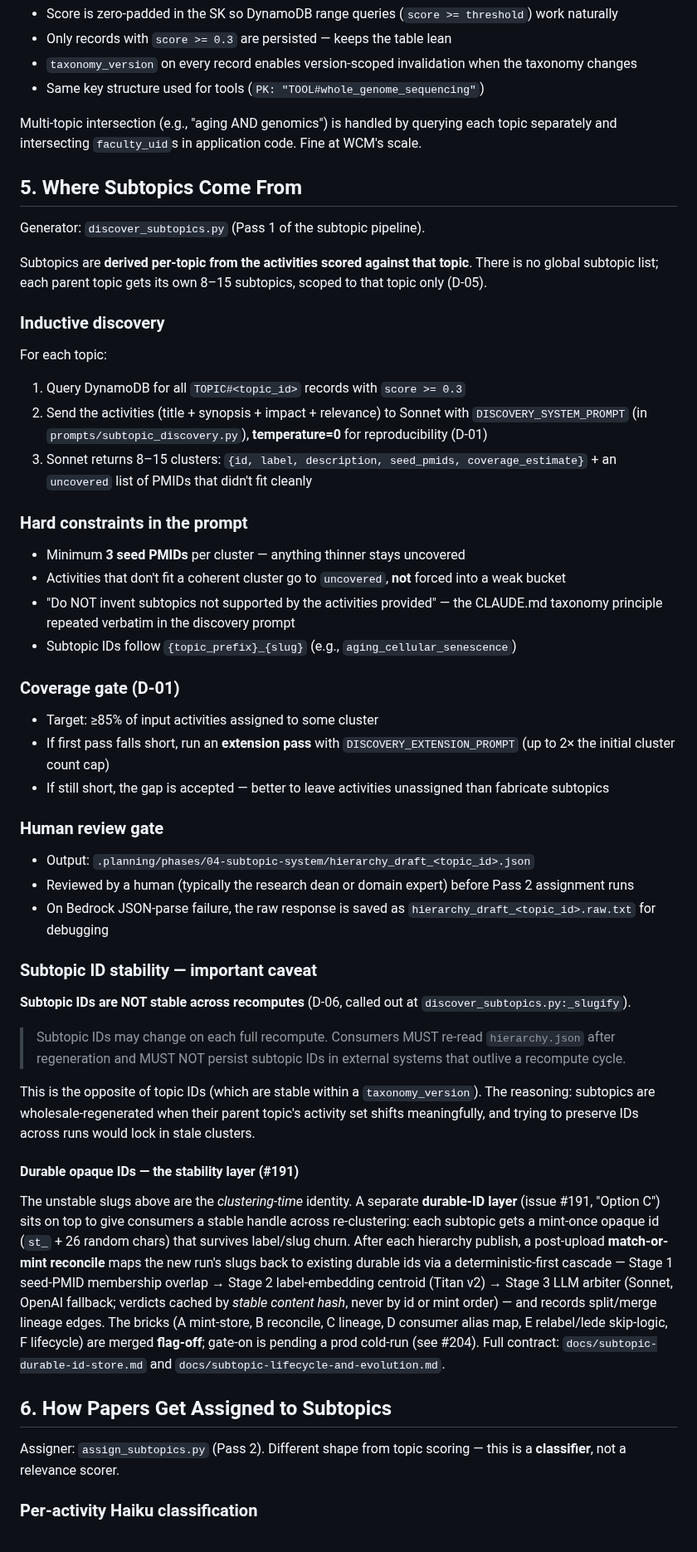
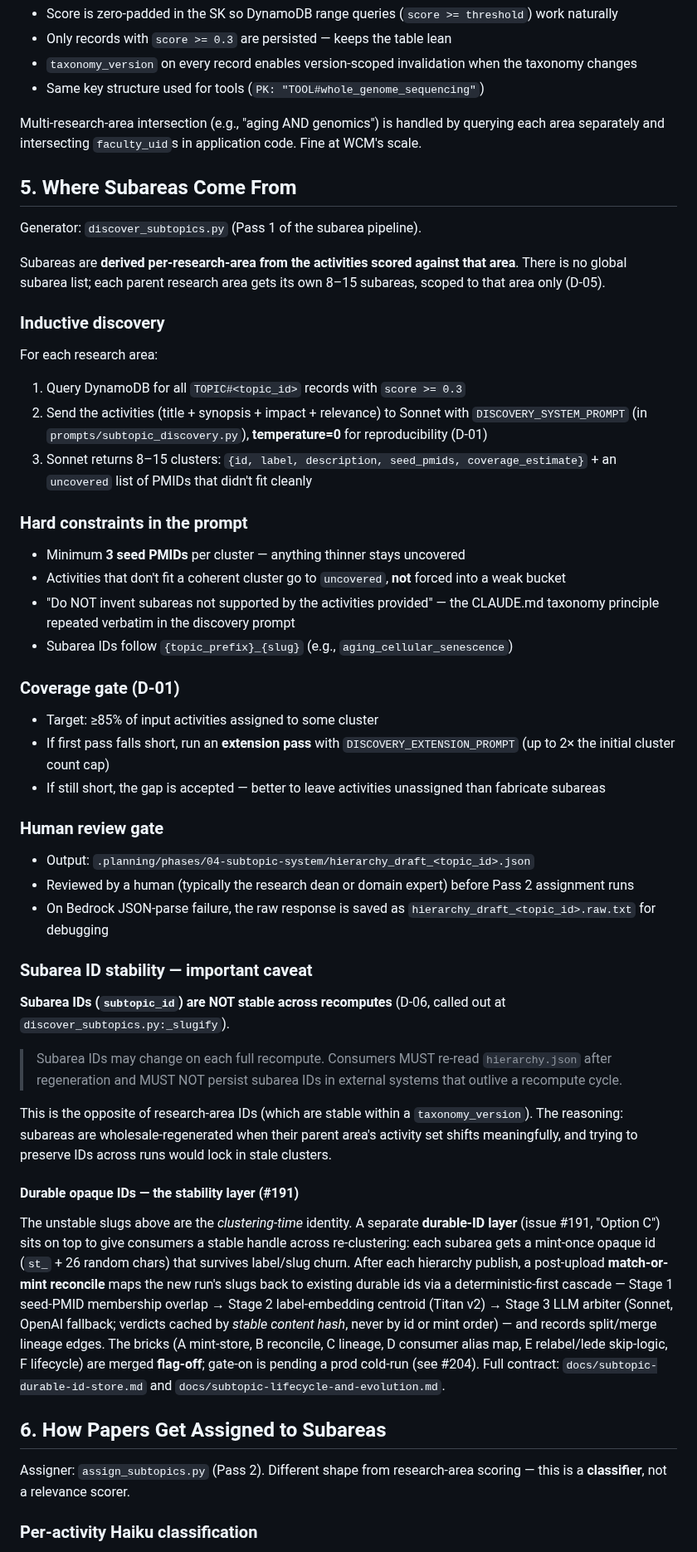
Before and after one commit to wcmc-its/ReciterAI, a Markdown page: docs/topic-subtopic-assignment.md, the part around one of its changes. Shown at 83% size. Rendered like a GitHub page.

```diff
--- a/docs/topic-subtopic-assignment.md
+++ b/docs/topic-subtopic-assignment.md
@@ -131,17 +139,17 @@ Key properties:
 - `taxonomy_version` on every record enables version-scoped invalidation when the taxonomy changes
 - Same key structure used for tools (`PK: "TOOL#whole_genome_sequencing"`)
 
-Multi-topic intersection (e.g., "aging AND genomics") is handled by querying each topic separately and intersecting `faculty_uid`s in application code. Fine at WCM's scale.
+Multi-research-area intersection (e.g., "aging AND genomics") is handled by querying each area separately and intersecting `faculty_uid`s in application code. Fine at WCM's scale.
 
-## 5. Where Subtopics Come From
+## 5. Where Subareas Come From
 
-Generator: `discover_subtopics.py` (Pass 1 of the subtopic pipeline).
+Generator: `discover_subtopics.py` (Pass 1 of the subarea pipeline).
 
-Subtopics are **derived per-topic from the activities scored against that topic**. There is no global subtopic list; each parent topic gets its own 8–15 subtopics, scoped to that topic only (D-05).
+Subareas are **derived per-research-area from the activities scored against that area**. There is no global subarea list; each parent research area gets its own 8–15 subareas, scoped to that area only (D-05).
 
 ### Inductive discovery
 
-For each topic:
+For each research area:
 
 1. Query DynamoDB for all `TOPIC#<topic_id>` records with `score >= 0.3`
 2. Send the activities (title + synopsis + impact + relevance) to Sonnet with `DISCOVERY_SYSTEM_PROMPT` (in `prompts/subtopic_discovery.py`), **temperature=0** for reproducibility (D-01)
@@ -151,14 +159,14 @@ For each topic:
 
 - Minimum **3 seed PMIDs** per cluster — anything thinner stays uncovered
 - Activities that don't fit a coherent cluster go to `uncovered`, **not** forced into a weak bucket
-- "Do NOT invent subtopics not supported by the activities provided" — the CLAUDE.md taxonomy principle repeated verbatim in the discovery prompt
-- Subtopic IDs follow `{topic_prefix}_{slug}` (e.g., `aging_cellular_senescence`)
+- "Do NOT invent subareas not supported by the activities provided" — the CLAUDE.md taxonomy principle repeated verbatim in the discovery prompt
+- Subarea IDs follow `{topic_prefix}_{slug}` (e.g., `aging_cellular_senescence`)
 
 ### Coverage gate (D-01)
 
 - Target: ≥85% of input activities assigned to some cluster
 - If first pass falls short, run an **extension pass** with `DISCOVERY_EXTENSION_PROMPT` (up to 2× the initial cluster count cap)
-- If still short, the gap is accepted — better to leave activities unassigned than fabricate subtopics
+- If still short, the gap is accepted — better to leave activities unassigned than fabricate subareas
 
 ### Human review gate
 
@@ -166,21 +174,21 @@ For each topic:
 - Reviewed by a human (typically the research dean or domain expert) before Pass 2 assignment runs
 - On Bedrock JSON-parse failure, the raw response is saved as `hierarchy_draft_<topic_id>.raw.txt` for debugging
 
-### Subtopic ID stability — important caveat
+### Subarea ID stability — important caveat
 
-**Subtopic IDs are NOT stable across recomputes** (D-06, called out at `discover_subtopics.py:_slugify`).
+**Subarea IDs (`subtopic_id`) are NOT stable across recomputes** (D-06, called out at `discover_subtopics.py:_slugify`).
 
-> Subtopic IDs may change on each full recompute. Consumers MUST re-read `hierarchy.json` after regeneration and MUST NOT persist subtopic IDs in external systems that outlive a recompute cycle.
+> Subarea IDs may change on each full recompute. Consumers MUST re-read `hierarchy.json` after regeneration and MUST NOT persist subarea IDs in external systems that outlive a recompute cycle.
 
-This is the opposite of topic IDs (which are stable within a `taxonomy_version`). The reasoning: subtopics are wholesale-regenerated when their parent topic's activity set shifts meaningfully, and trying to preserve IDs across runs would lock in stale clusters.
+This is the opposite of research-area IDs (which are stable within a `taxonomy_version`). The reasoning: subareas are wholesale-regenerated when their parent area's activity set shifts meaningfully, and trying to preserve IDs across runs would lock in stale clusters.
 
 #### Durable opaque IDs — the stability layer (#191)
 
-The unstable slugs above are the *clustering-time* identity. A separate **durable-ID layer** (issue #191, "Option C") sits on top to give consumers a stable handle across re-clustering: each subtopic gets a mint-once opaque id (`st_` + 26 random chars) that survives label/slug churn. After each hierarchy publish, a post-upload **match-or-mint reconcile** maps the new run's slugs back to existing durable ids via a deterministic-first cascade — Stage 1 seed-PMID membership overlap → Stage 2 label-embedding centroid (Titan v2) → Stage 3 LLM arbiter (Sonnet, OpenAI fallback; verdicts cached by *stable content hash*, never by id or mint order) — and records split/merge lineage edges. The bricks (A mint-store, B reconcile, C lineage, D consumer alias map, E relabel/lede skip-logic, F lifecycle) are merged **flag-off**; gate-on is pending a prod cold-run (see #204). Full contract: `docs/subtopic-durable-id-store.md` and `docs/subtopic-lifecycle-and-evolution.md`.
+The unstable slugs above are the *clustering-time* identity. A separate **durable-ID layer** (issue #191, "Option C") sits on top to give consumers a stable handle across re-clustering: each subarea gets a mint-once opaque id (`st_` + 26 random chars) that survives label/slug churn. After each hierarchy publish, a post-upload **match-or-mint reconcile** maps the new run's slugs back to existing durable ids via a deterministic-first cascade — Stage 1 seed-PMID membership overlap → Stage 2 label-embedding centroid (Titan v2) → Stage 3 LLM arbiter (Sonnet, OpenAI fallback; verdicts cached by *stable content hash*, never by id or mint order) — and records split/merge lineage edges. The bricks (A mint-store, B reconcile, C lineage, D consumer alias map, E relabel/lede skip-logic, F lifecycle) are merged **flag-off**; gate-on is pending a prod cold-run (see #204). Full contract: `docs/subtopic-durable-id-store.md` and `docs/subtopic-lifecycle-and-evolution.md`.
 
-## 6. How Papers Get Assigned to Subtopics
+## 6. How Papers Get Assigned to Subareas
 
-Assigner: `assign_subtopics.py` (Pass 2). Different shape from topic scoring — this is a **classifier**, not a relevance scorer.
+Assigner: `assign_subtopics.py` (Pass 2). Different shape from research-area scoring — this is a **classifier**, not a relevance scorer.
 
 ### Per-activity Haiku classification
 
```
Also changed, not shown: other parts of docs/topic-subtopic-assignment.md (+86 -78 lines), docs/taxonomy-methodology.md (+22 -20 lines).
